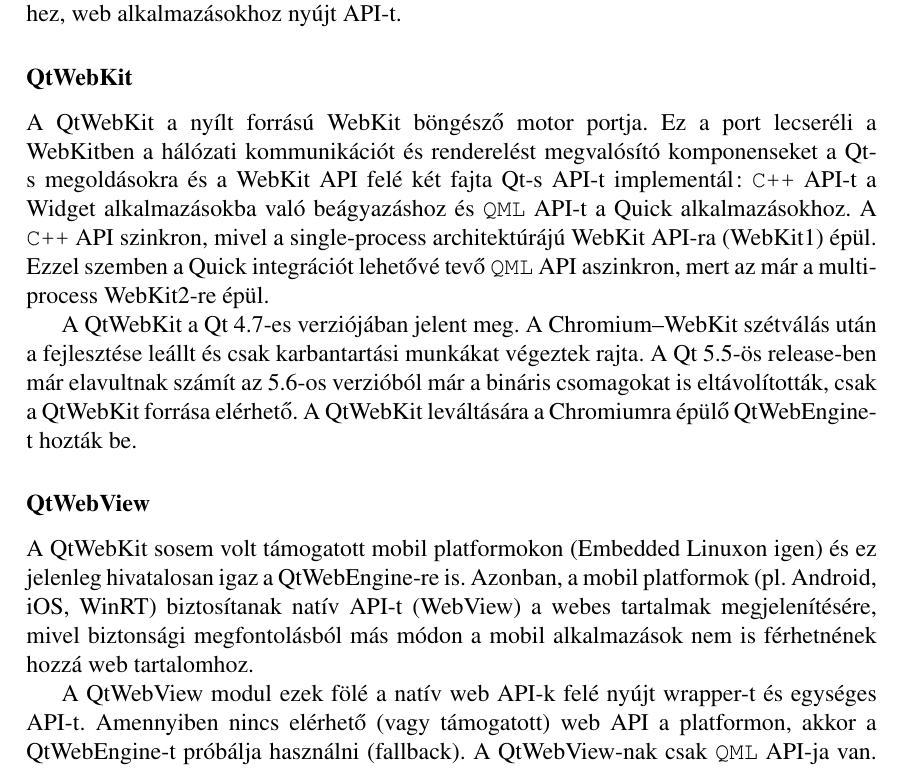
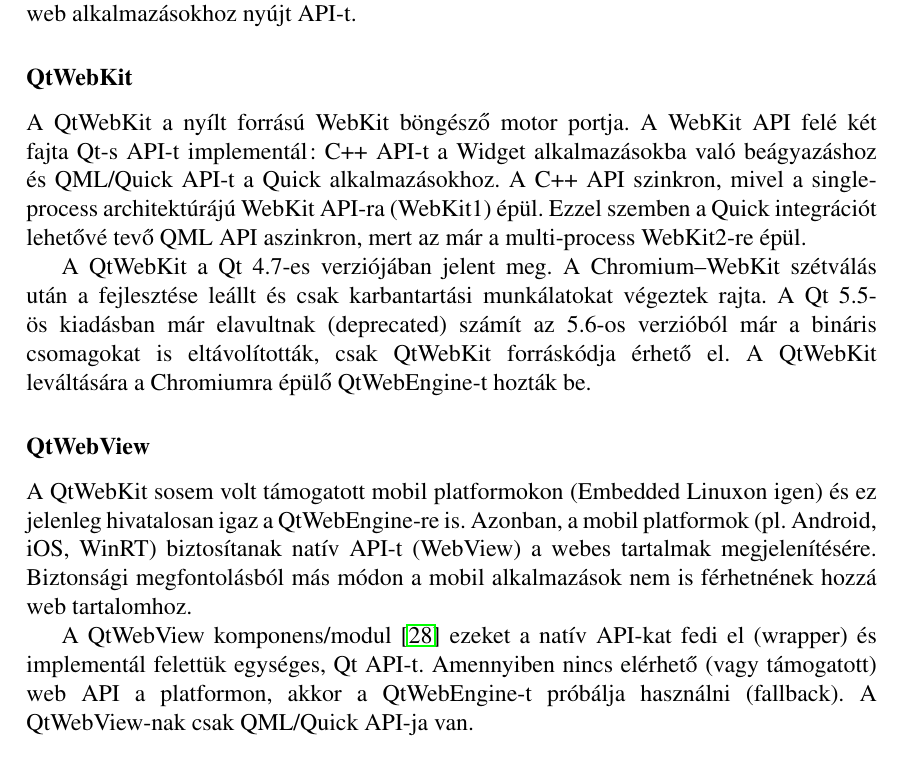
Before and after one commit to stampho/diplomamunka, a LaTeX thesis (diplomamunka.tex): part of page 19 of 63, cut so that both start at the same text. Compiled offline with pdfLaTeX.

Commit message:
Qt Web: Reword

```diff
--- a/diplomamunka.tex
+++ b/diplomamunka.tex
@@ -865,34 +865,31 @@
 
 \subsection{Web}
 A Qt keretrendszerben nem a QtWebEngine az egyetlen komponens/modul ami a
-web-hez, web alkalmazásokhoz nyújt API-t.
+webhez, web alkalmazásokhoz nyújt API-t.
 
 \subsubsection{QtWebKit}
-A QtWebKit a nyílt forrású WebKit böngésző motor portja. Ez a port lecseréli a WebKitben
-a hálózati kommunikációt és renderelést megvalósító komponenseket a Qt-s megoldásokra és
-a WebKit API felé két fajta Qt-s API-t implementál:
-\texttt{C++} API-t a Widget alkalmazásokba való beágyazáshoz és \texttt{QML} API-t a Quick
-alkalmazásokhoz.
-A \texttt{C++} API szinkron, mivel a single-process architektúrájú WebKit API-ra (WebKit1)
-épül. Ezzel szemben a Quick integrációt lehetővé tevő \texttt{QML} API aszinkron, mert az már
-a multi-process WebKit2-re épül.
+A QtWebKit a nyílt forrású WebKit böngésző motor portja. A WebKit API felé két fajta Qt-s
+API-t implementál: C++ API-t a Widget alkalmazásokba való beágyazáshoz és QML/Quick API-t a
+Quick alkalmazásokhoz. A C++ API szinkron, mivel a single-process architektúrájú WebKit
+API-ra (WebKit1) épül. Ezzel szemben a Quick integrációt lehetővé tevő QML API aszinkron,
+mert az már a multi-process WebKit2-re épül.
 
 A QtWebKit a Qt 4.7-es verziójában jelent meg. A Chromium--WebKit szétválás után a
-fejlesztése leállt és csak karbantartási munkákat végeztek rajta. A Qt 5.5-ös release-ben
-már elavultnak számít az 5.6-os verzióból már a bináris csomagokat is eltávolították, csak
-a QtWebKit forrása elérhető. A QtWebKit leváltására a Chromiumra épülő QtWebEngine-t
-hozták be.
+fejlesztése leállt és csak karbantartási munkálatokat végeztek rajta. A Qt 5.5-ös kiadásban
+már elavultnak (deprecated) számít az 5.6-os verzióból már a bináris csomagokat is
+eltávolították, csak QtWebKit forráskódja érhető el. A QtWebKit leváltására a Chromiumra
+épülő QtWebEngine-t hozták be.
 
 \subsubsection{QtWebView}
 A QtWebKit sosem volt támogatott mobil platformokon (Embedded Linuxon igen) és ez jelenleg
 hivatalosan igaz a QtWebEngine-re is. Azonban, a mobil platformok (pl. Android, iOS, WinRT)
-biztosítanak natív API-t (WebView) a webes tartalmak megjelenítésére, mivel biztonsági
+biztosítanak natív API-t (WebView) a webes tartalmak megjelenítésére. Biztonsági
 megfontolásból más módon a mobil alkalmazások nem is férhetnének hozzá web tartalomhoz.
 
-A QtWebView modul ezek fölé a natív web API-k felé nyújt wrapper-t és egységes API-t.
-Amennyiben nincs elérhető (vagy támogatott) web API a platformon, akkor a QtWebEngine-t
-próbálja használni (fallback). A QtWebView-nak csak \texttt{QML} API-ja van.
-\cite{bib:qt-doc-qt-webview}
+A QtWebView komponens/modul \cite{bib:qt-doc-qt-webview} ezeket a natív API-kat fedi el
+(wrapper) és implementál felettük egységes, Qt API-t. Amennyiben nincs elérhető (vagy
+támogatott) web API a platformon, akkor a QtWebEngine-t próbálja használni (fallback).
+A QtWebView-nak csak QML/Quick API-ja van.
 
 \subsubsection{QtWebSockets}
 A WebSocket egy olyan protokoll, amely kétirányú kommunikációt biztosít a web felett.
```
Also changed, not shown: diplomamunka.tex (45 more changed lines).
